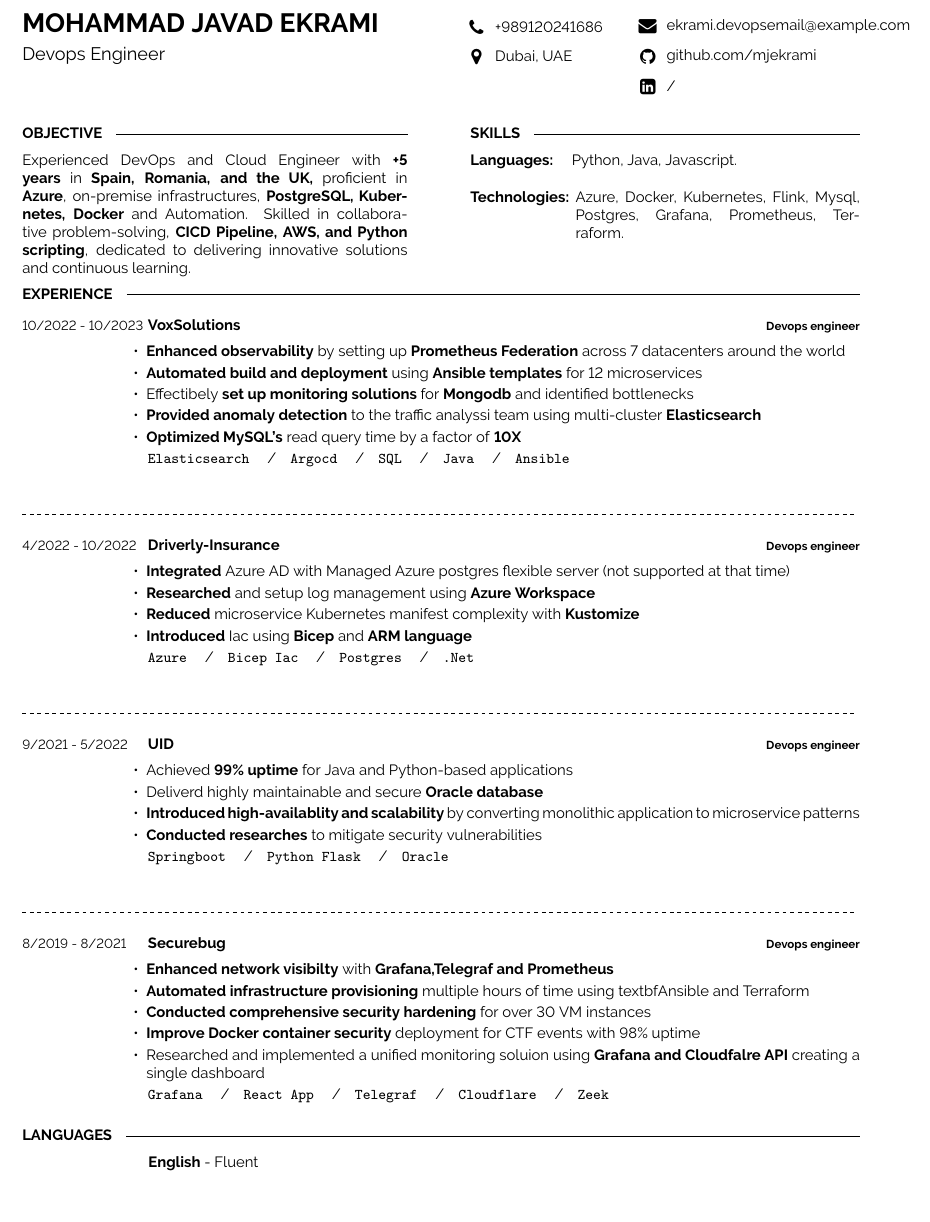
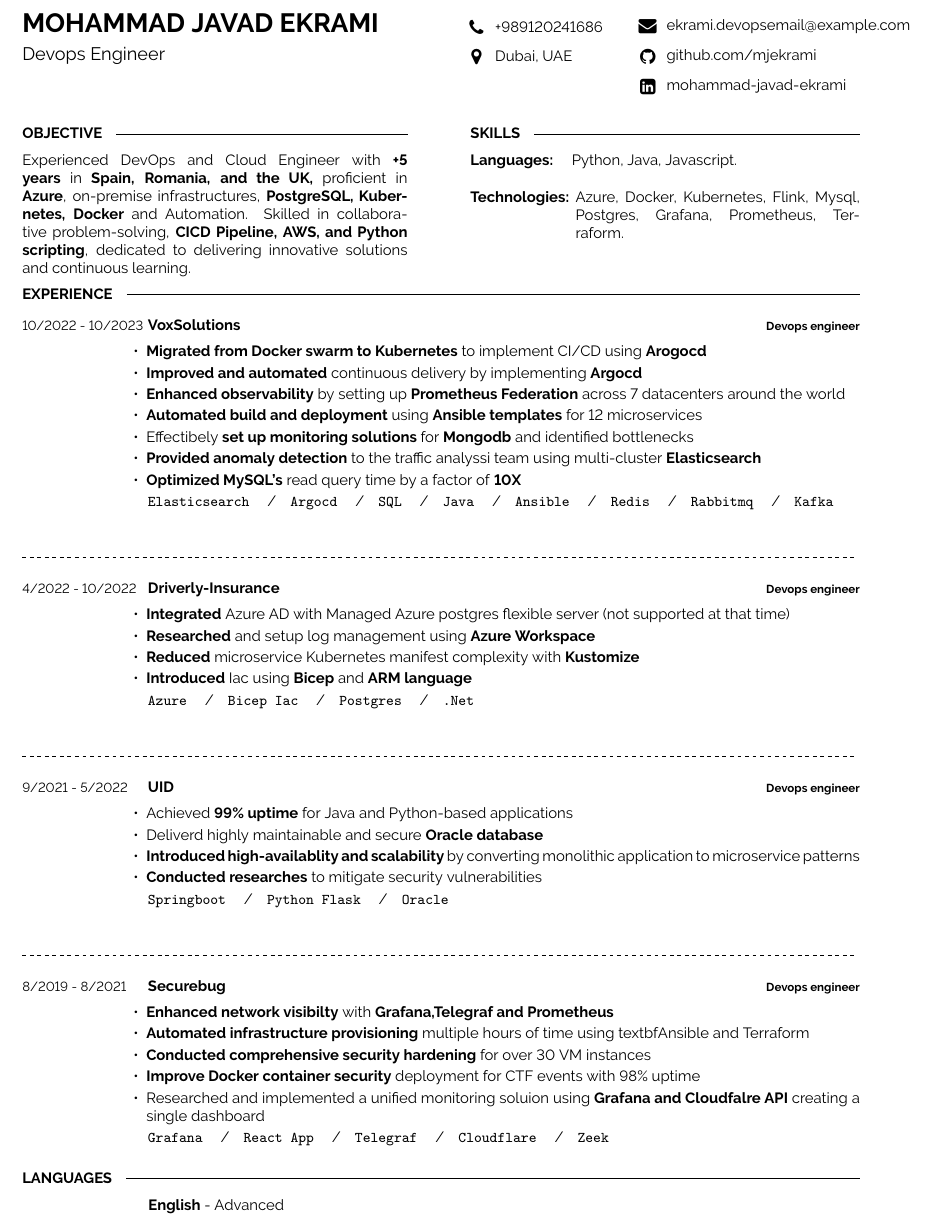
Before and after one commit to mjekrami/my-resume, a LaTeX document (demo.tex): part of the page, cut so that both start at the same text. Compiled offline with pdfLaTeX.

Commit message:
added Argocd

```diff
--- a/demo.tex
+++ b/demo.tex
@@ -56,7 +56,7 @@
 
     \icon{Envelope}{11}{\href{mailto:ekrami.devops@gmail.com}{ekrami.devopsemail@example.com}}\\
     \icon{Github}{11}{\href{https://github.com/mjekrami}{github.com/mjekrami}}\\
-    \icon{LinkedinSquare}{11}{\href{https://www.linkedin.com}{/}}\\
+    \icon{LinkedinSquare}{11}{\href{https://www.linkedin.com/in/mohammad-javad-ekrami-287339103}{mohammad-javad-ekrami}}\\
 
 \end{minipage}
 
@@ -114,6 +114,8 @@
     {Devops engineer}
     {\vspace{-6pt}
     \begin{itemize}[itemsep=2pt,topsep=0pt,parsep=0pt,partopsep=0pt, leftmargin=-1pt]
+        \item{\textbf{Migrated from Docker swarm to Kubernetes} to implement CI/CD using \textbf{Arogocd}}
+        \item{\textbf{Improved and automated} continuous delivery by implementing \textbf{Argocd} }
         \item{\textbf{Enhanced observability} by setting up \textbf{Prometheus Federation} across 7 datacenters around the world}
         \item{\textbf{Automated build and deployment} using \textbf{Ansible templates} for 12 microservices}
         \item{Effectibely \textbf{set up monitoring solutions} for \textbf{Mongodb} and identified bottlenecks}
@@ -121,7 +123,7 @@
         \item{\textbf{Optimized MySQL's} read query time by a factor of \textbf{10X}}
     \end{itemize}
     {\vspace{2pt}}
-    \texttt{Elasticsearch} \slashsep \texttt{Argocd} \slashsep \texttt{SQL} \slashsep \texttt{Java} \slashsep \texttt{Ansible}}
+    \texttt{Elasticsearch} \slashsep \texttt{Argocd} \slashsep \texttt{SQL} \slashsep \texttt{Java} \slashsep \texttt{Ansible} \slashsep \texttt{Redis} \slashsep \texttt{Rabbitmq} \slashsep \texttt{Kafka}}
 \end{entrylist}
 % Driverly
 \begin{center}
@@ -191,7 +193,7 @@
 \cvsect{Languages}
 \vspace{-6pt}
 
-\hspace{26mm} \textbf{English} - Fluent
+\hspace{26mm} \textbf{English} - Advanced
 
 %----------------------------------------------------------------------------------------
 
```
Also changed, not shown: demo.pdf.
